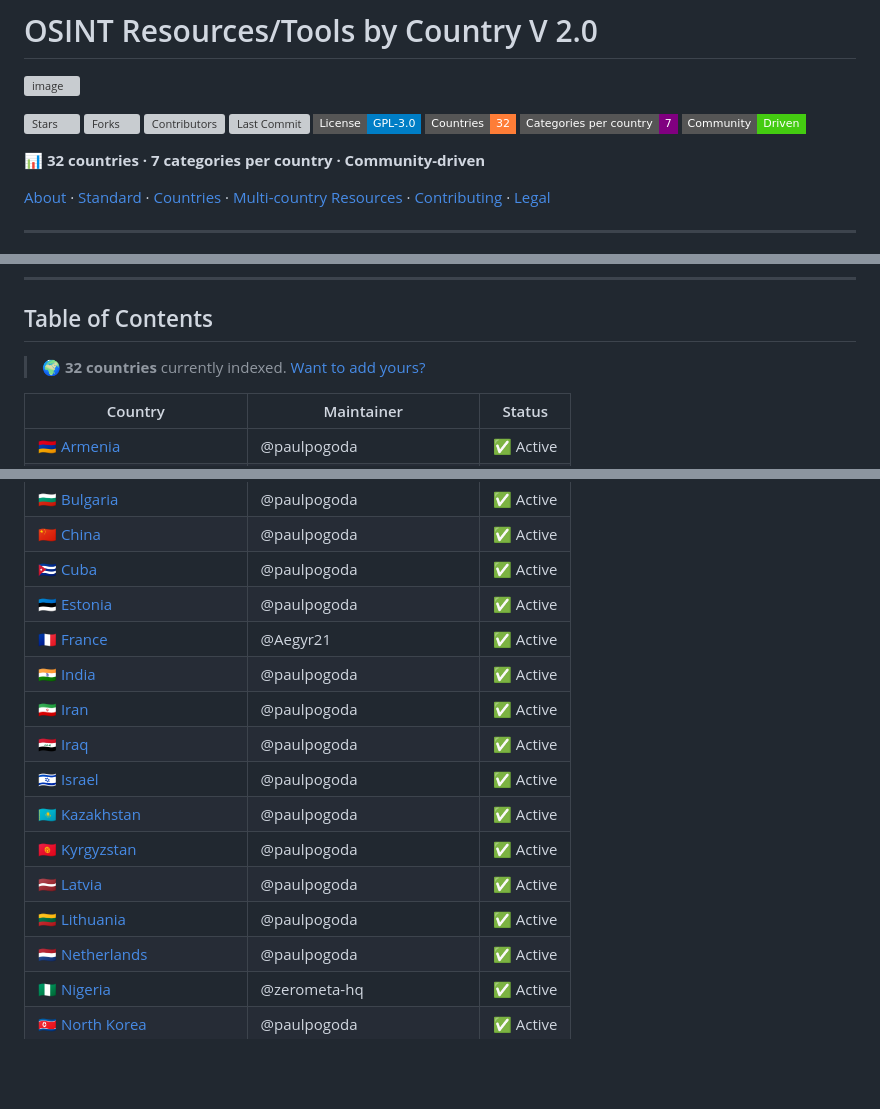
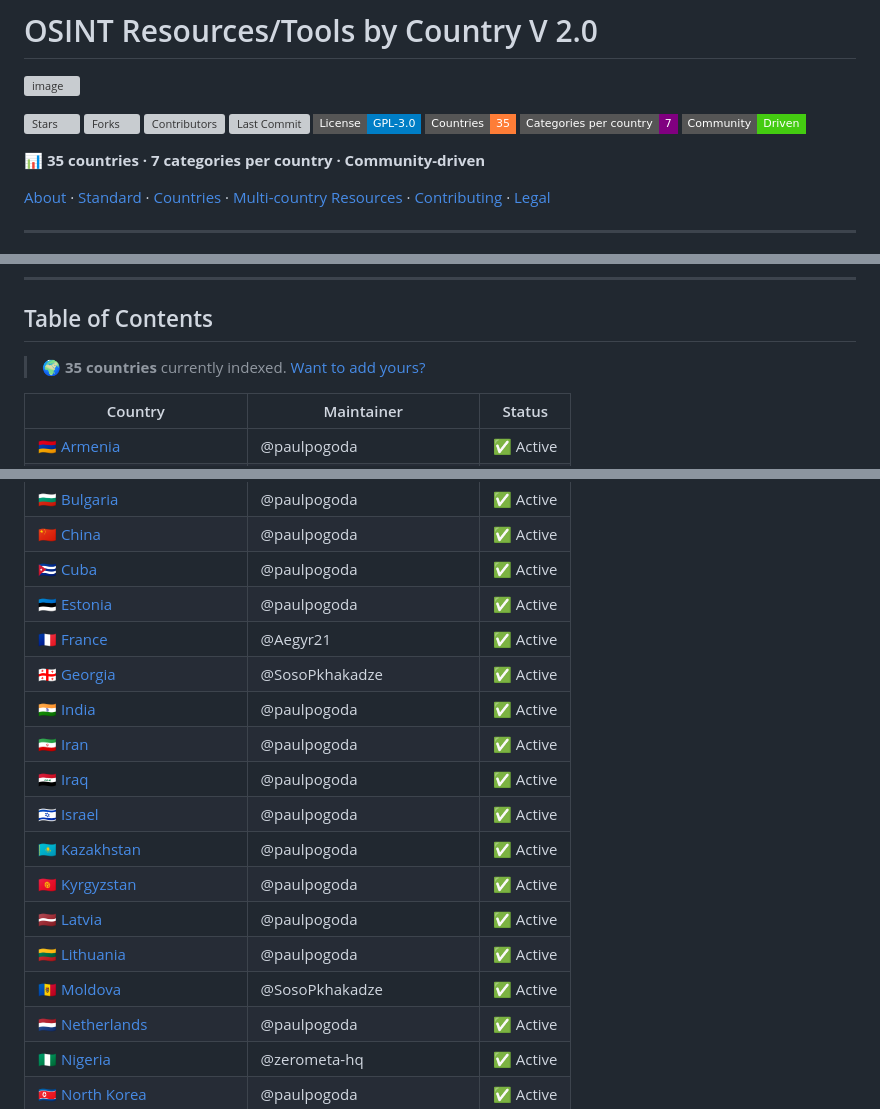
Before and after one commit to Provereno-Media/OSINT-for-countries-V2.0, a Markdown page: README.md, 3 parts joined by grey strips. Rendered like a GitHub page; badges without logos; blank space fills up the shorter version; grey boxes are pictures that could not be loaded.

Commit message:
Add Georgia and Moldova lists

```diff
--- a/README.md
+++ b/README.md
@@ -8,11 +8,11 @@
 [![Contributors](https://img.shields.io/github/contributors/Provereno-Media/OSINT-for-countries-V2.0?style=flat-square&color=green)](https://github.com/Provereno-Media/OSINT-for-countries-V2.0/graphs/contributors)
 [![Last Commit](https://img.shields.io/github/last-commit/Provereno-Media/OSINT-for-countries-V2.0?style=flat-square)](https://github.com/Provereno-Media/OSINT-for-countries-V2.0/commits/main)
 [![License: GPL-3.0](https://img.shields.io/badge/License-GPL--3.0-blue?style=flat-square)](LICENSE)
-[![Countries](https://img.shields.io/badge/Countries-32-orange?style=flat-square)](#table-of-contents)
+[![Countries](https://img.shields.io/badge/Countries-35-orange?style=flat-square)](#table-of-contents)
 [![Categories](https://img.shields.io/badge/Categories%20per%20country-7-purple?style=flat-square)](#what-does-standardized-collection-mean)
 [![Community Driven](https://img.shields.io/badge/Community-Driven-brightgreen?style=flat-square)](CONTRIBUTING.md)
 
-**📊 32 countries · 7 categories per country · Community-driven**
+**📊 35 countries · 7 categories per country · Community-driven**
 
 [About](#about) · [Standard](#what-does-standardized-collection-mean) · [Countries](#table-of-contents) · [Multi-country Resources](#resources-containing-multi-country-links) · [Contributing](#contributing) · [Legal](#legal-disclaimer)
 
@@ -59,7 +59,7 @@ On each country repository you will find tools and resources grouped by **one un
 
 ## Table of Contents
 
-> 🌍 **32 countries** currently indexed. [Want to add yours?](#contributing)
+> 🌍 **35 countries** currently indexed. [Want to add yours?](#contributing)
 
 | Country | Maintainer | Status |
 |---|---|---|
@@ -74,6 +74,7 @@ On each country repository you will find tools and resources grouped by **one un
 | 🇨🇺 [Cuba](https://github.com/paulpogoda/osint-tools-cuba/tree/main) | @paulpogoda | ✅ Active |
 | 🇪🇪 [Estonia](https://github.com/paulpogoda/OSINT-Tools-Estonia) | @paulpogoda | ✅ Active |
 | 🇫🇷 [France](https://github.com/Aegyr21/OSINT-Tools-France/) | @Aegyr21 | ✅ Active |
+| 🇬🇪 [Georgia](https://github.com/SosoPkhakadze/OSINT-Tools-Georgia) | @SosoPkhakadze | ✅ Active |
 | 🇮🇳 [India](https://github.com/paulpogoda/OSINT-Tools-India) | @paulpogoda | ✅ Active |
 | 🇮🇷 [Iran](https://github.com/paulpogoda/OSINT-Tools-Iran) | @paulpogoda | ✅ Active |
 | 🇮🇶 [Iraq](https://github.com/paulpogoda/OSINT-Tools-Iraq) | @paulpogoda | ✅ Active |
@@ -82,6 +83,7 @@ On each country repository you will find tools and resources grouped by **one un
 | 🇰🇬 [Kyrgyzstan](https://github.com/paulpogoda/OSINT-Tools-Kyrgyzstan) | @paulpogoda | ✅ Active |
 | 🇱🇻 [Latvia](https://github.com/paulpogoda/OSINT-Tools-Latvia) | @paulpogoda | ✅ Active |
 | 🇱🇹 [Lithuania](https://github.com/paulpogoda/OSINT-Tools-Lithuania) | @paulpogoda | ✅ Active |
+| 🇲🇩 [Moldova](https://github.com/SosoPkhakadze/OSINT-Tools-Moldova) | @SosoPkhakadze | ✅ Active |
 | 🇳🇱 [Netherlands](https://github.com/paulpogoda/OSINT-Tools-Netherlands/tree/master) | @paulpogoda | ✅ Active |
 | 🇳🇬 [Nigeria](https://github.com/zerometa-hq/OSINT-Tools-Nigeria) | @zerometa-hq | ✅ Active |
 | 🇰🇵 [North Korea](https://github.com/paulpogoda/OSINT-Tools-North-Korea) | @paulpogoda | ✅ Active |
```
